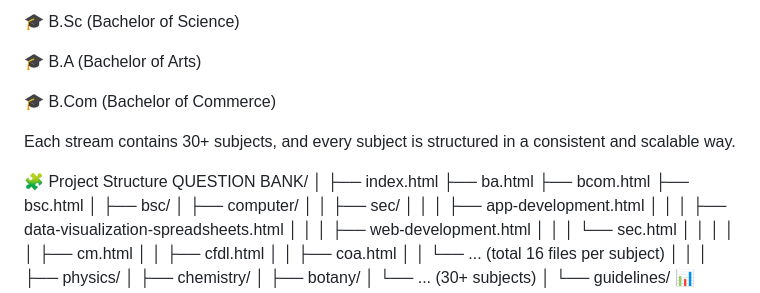
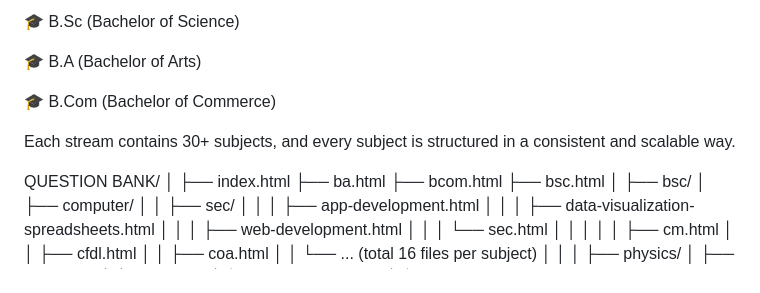
Before and after one commit to sameer76-byte/CU-Archive, a Markdown page: README.md, the part around the change. GitHub-like rendering.

Commit message:
Update project structure section from README

```diff
--- a/README.md
+++ b/README.md
@@ -18,7 +18,6 @@ The platform currently supports:
 
 Each stream contains 30+ subjects, and every subject is structured in a consistent and scalable way.
 
-🧩 Project Structure
 QUESTION BANK/
 │
 ├── index.html
```
